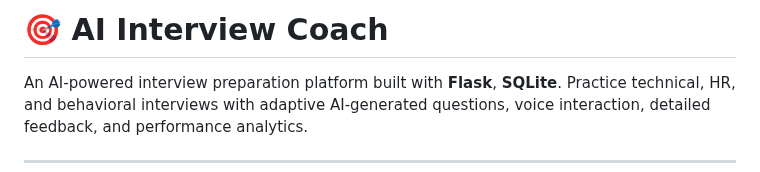
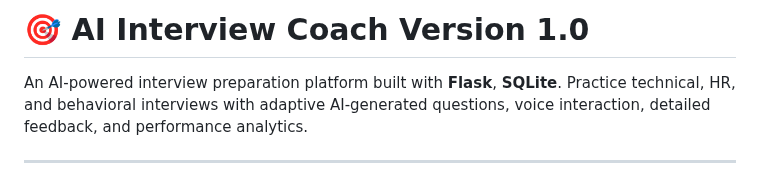
Before and after one commit to vishalvivek14332-source/AI-Interview-Coach-, a Markdown page: README.md, the part around the change. GitHub-like rendering.

Commit message:
Update README to reflect version 1.0

```diff
--- a/README.md
+++ b/README.md
@@ -1,4 +1,4 @@
-# 🎯 AI Interview Coach
+# 🎯 AI Interview Coach Version 1.0
 
 An AI-powered interview preparation platform built with **Flask**, **SQLite**. Practice technical, HR, and behavioral interviews with adaptive AI-generated questions, voice interaction, detailed feedback, and performance analytics.
 
```
